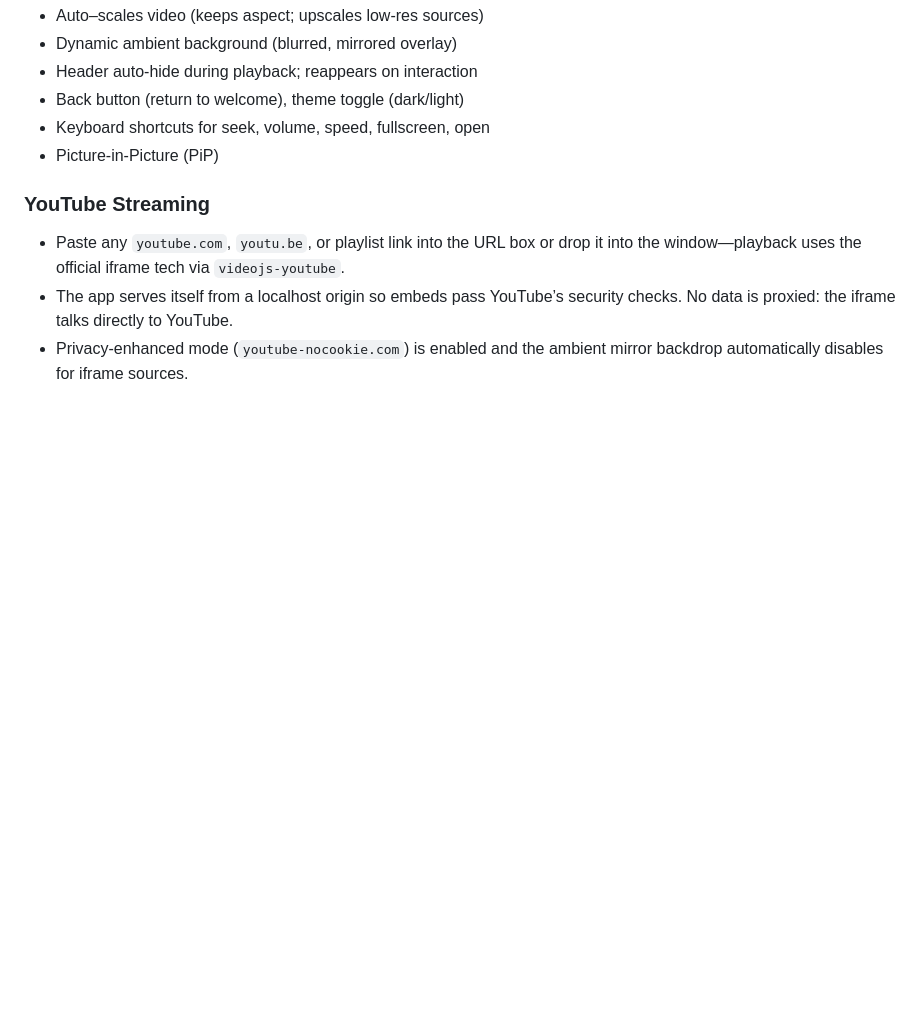
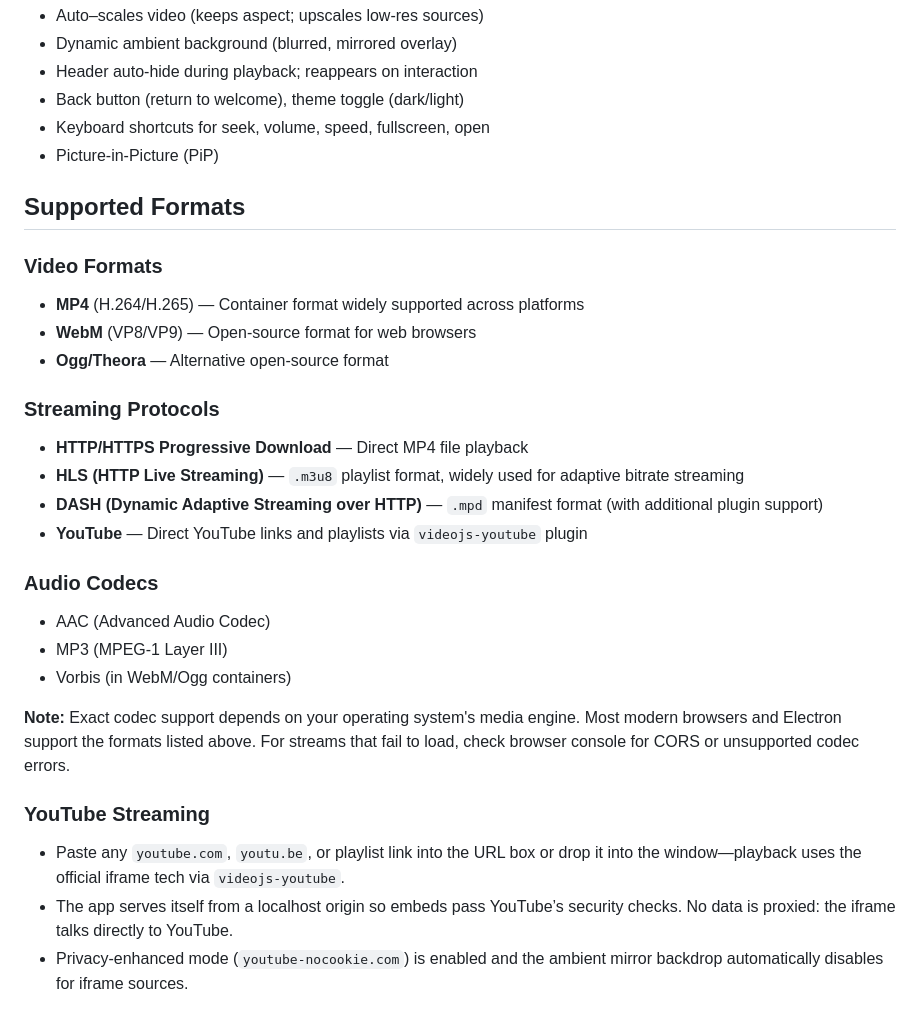
Before and after one commit to ian20040409/electron-video-player, a Markdown page: README.md, the part around the change. Drawn GitHub-style; blank space fills up the shorter version.

```diff
--- a/README.md
+++ b/README.md
@@ -12,6 +12,26 @@ Lightweight Electron desktop player powered by videojs for local files and inter
 - Back button (return to welcome), theme toggle (dark/light)
 - Keyboard shortcuts for seek, volume, speed, fullscreen, open
 - Picture-in-Picture (PiP)
+
+## Supported Formats
+
+### Video Formats
+- **MP4** (H.264/H.265) — Container format widely supported across platforms
+- **WebM** (VP8/VP9) — Open-source format for web browsers
+- **Ogg/Theora** — Alternative open-source format
+
+### Streaming Protocols
+- **HTTP/HTTPS Progressive Download** — Direct MP4 file playback
+- **HLS (HTTP Live Streaming)** — `.m3u8` playlist format, widely used for adaptive bitrate streaming
+- **DASH (Dynamic Adaptive Streaming over HTTP)** — `.mpd` manifest format (with additional plugin support)
+- **YouTube** — Direct YouTube links and playlists via `videojs-youtube` plugin
+
+### Audio Codecs
+- AAC (Advanced Audio Codec)
+- MP3 (MPEG-1 Layer III)
+- Vorbis (in WebM/Ogg containers)
+
+**Note:** Exact codec support depends on your operating system's media engine. Most modern browsers and Electron support the formats listed above. For streams that fail to load, check browser console for CORS or unsupported codec errors.
 
 ### YouTube Streaming
 
```
